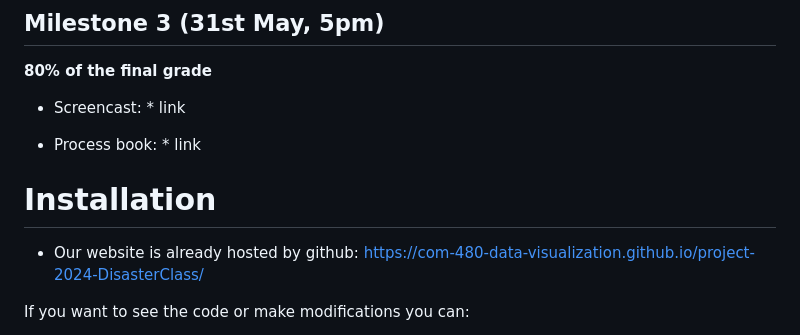
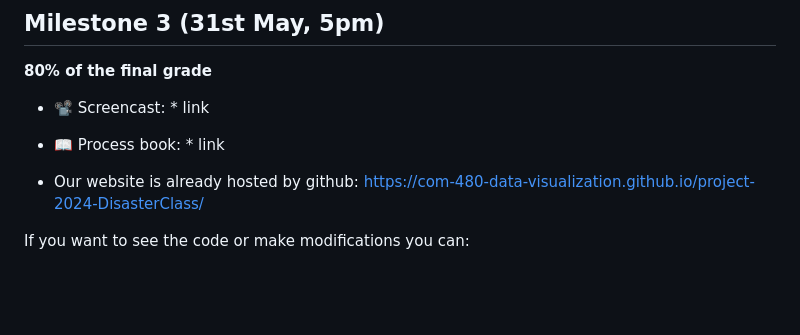
Before and after one commit to com-480-data-visualization/project-2024-DisasterClass, a Markdown page: README.md, the part around the change. GitHub-like rendering; blank space fills up the shorter version.

```diff
--- a/README.md
+++ b/README.md
@@ -151,11 +151,10 @@ By enabling users to delve into various dynamics and observe how different varia
 
 **80% of the final grade**
 
- * Screencast: * link
+ * 📽️ Screencast: * link
 
-* Process book: * link
+* 📖 Process book: * link
 
-# Installation
 - Our website is already hosted by github: https://com-480-data-visualization.github.io/project-2024-DisasterClass/
 
 If you want to see the code or make modifications you can:
```
